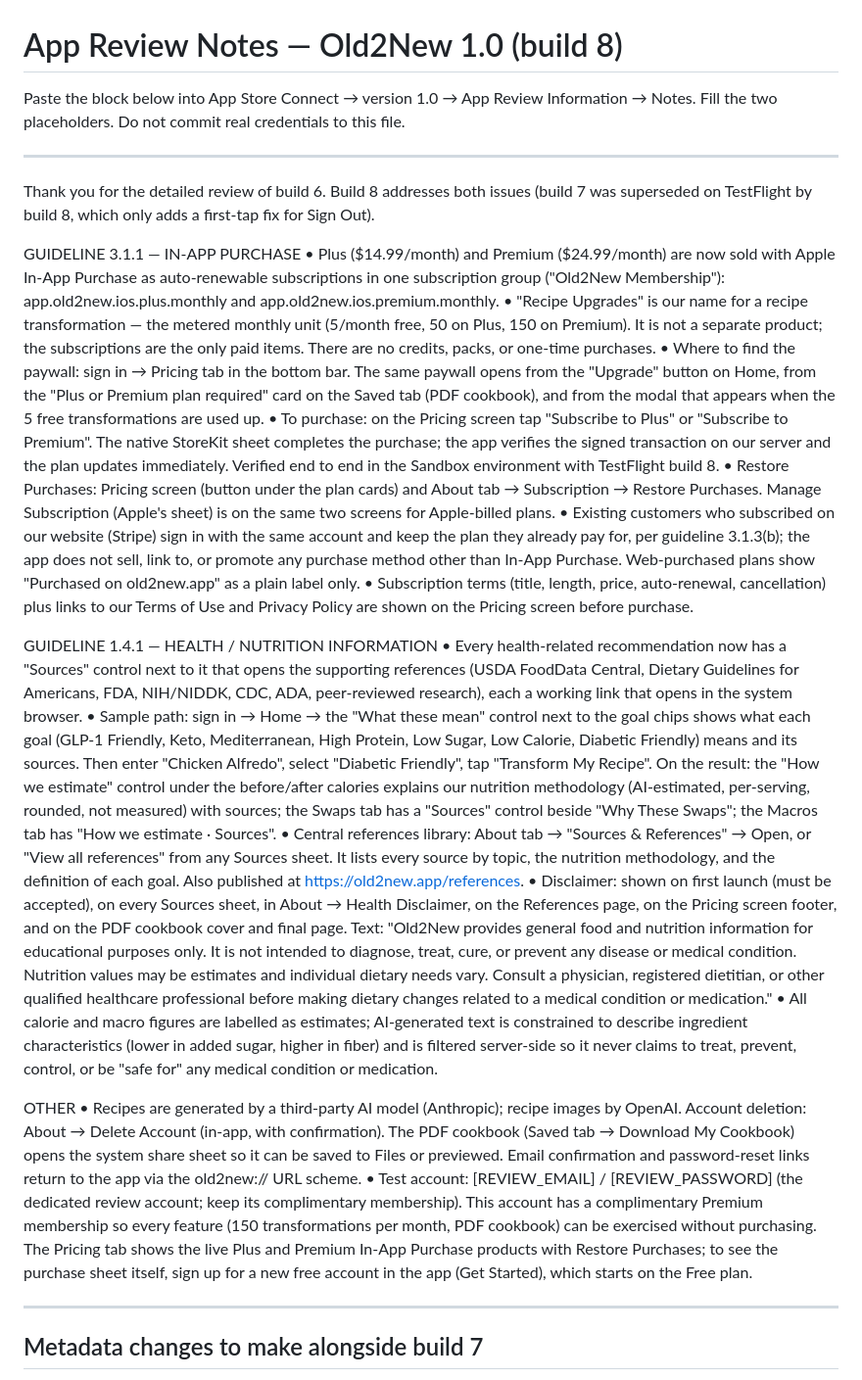
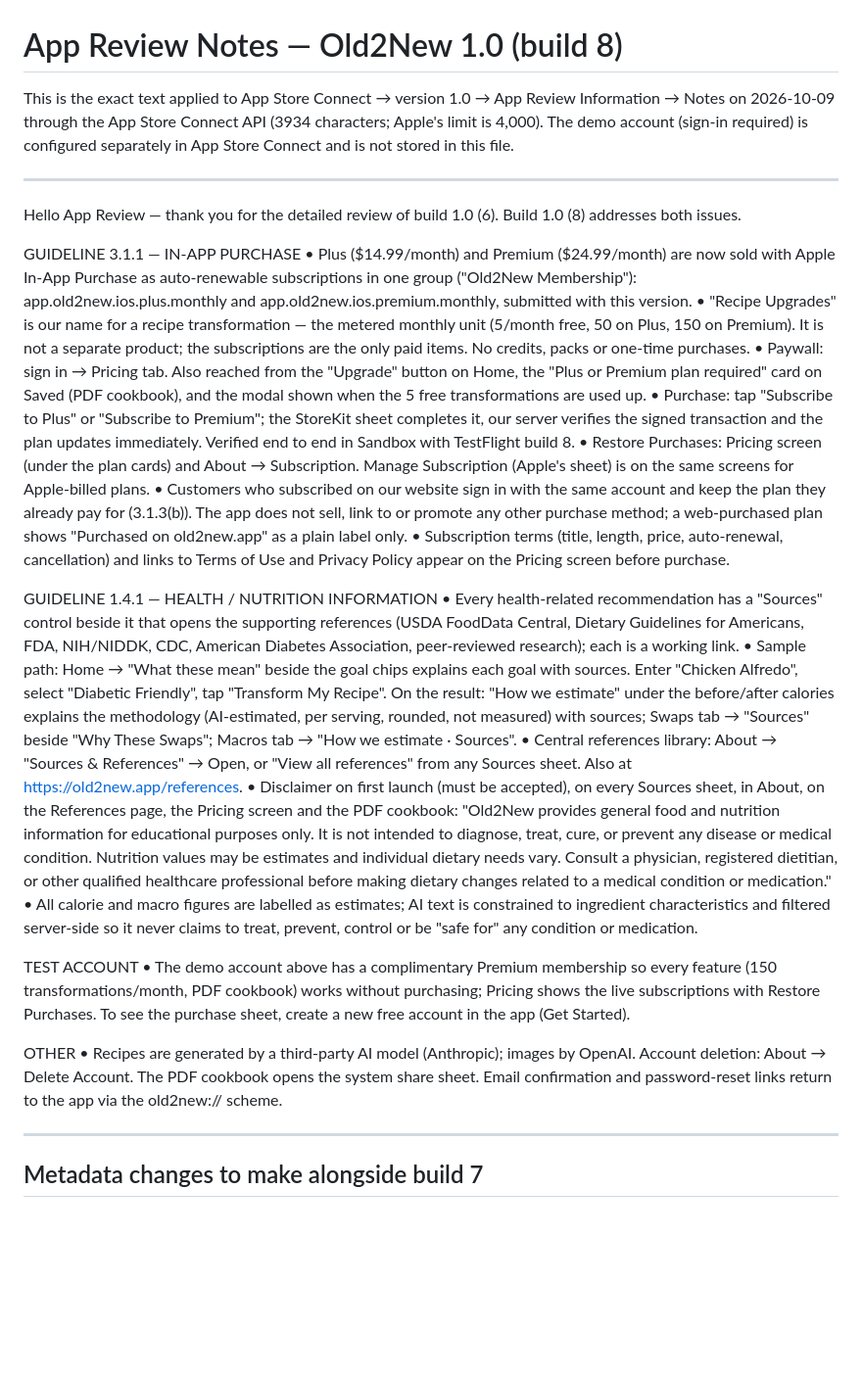
Before and after one commit to butiful-1/freshfix, a Markdown page: docs/app-review-notes-build8.md, the part around the change. Shown at 98% size. GitHub-like rendering; blank space fills up the shorter version.

Commit message:
docs: review notes as applied to App Store Connect for build 8
Co-Authored-By: Claude Fable 5.1 <noreply@anthropic.com>

```diff
--- a/docs/app-review-notes-build8.md
+++ b/docs/app-review-notes-build8.md
@@ -1,87 +1,35 @@
 # App Review Notes — Old2New 1.0 (build 8)
 
-Paste the block below into App Store Connect → version 1.0 → App Review
-Information → Notes. Fill the two placeholders. Do not commit real
-credentials to this file.
+This is the exact text applied to App Store Connect → version 1.0 → App Review
+Information → Notes on 2026-10-09 through the App Store Connect API (3934
+characters; Apple's limit is 4,000). The demo account (sign-in required) is
+configured separately in App Store Connect and is not stored in this file.
 
 ---
 
-Thank you for the detailed review of build 6. Build 8 addresses both issues (build 7 was superseded on TestFlight by build 8, which only adds a first-tap fix for Sign Out).
+Hello App Review — thank you for the detailed review of build 1.0 (6). Build 1.0 (8) addresses both issues.
 
 GUIDELINE 3.1.1 — IN-APP PURCHASE
-• Plus ($14.99/month) and Premium ($24.99/month) are now sold with Apple In-App
-  Purchase as auto-renewable subscriptions in one subscription group
-  ("Old2New Membership"): app.old2new.ios.plus.monthly and
-  app.old2new.ios.premium.monthly.
-• "Recipe Upgrades" is our name for a recipe transformation — the metered
-  monthly unit (5/month free, 50 on Plus, 150 on Premium). It is not a separate
-  product; the subscriptions are the only paid items. There are no credits,
-  packs, or one-time purchases.
-• Where to find the paywall: sign in → Pricing tab in the bottom bar. The same
-  paywall opens from the "Upgrade" button on Home, from the "Plus or Premium
-  plan required" card on the Saved tab (PDF cookbook), and from the modal that
-  appears when the 5 free transformations are used up.
-• To purchase: on the Pricing screen tap "Subscribe to Plus" or "Subscribe to
-  Premium". The native StoreKit sheet completes the purchase; the app verifies
-  the signed transaction on our server and the plan updates immediately.
-  Verified end to end in the Sandbox environment with TestFlight build 8.
-• Restore Purchases: Pricing screen (button under the plan cards) and
-  About tab → Subscription → Restore Purchases. Manage Subscription (Apple's
-  sheet) is on the same two screens for Apple-billed plans.
-• Existing customers who subscribed on our website (Stripe) sign in with the
-  same account and keep the plan they already pay for, per guideline 3.1.3(b);
-  the app does not sell, link to, or promote any purchase method other than
-  In-App Purchase. Web-purchased plans show "Purchased on old2new.app" as a
-  plain label only.
-• Subscription terms (title, length, price, auto-renewal, cancellation) plus
-  links to our Terms of Use and Privacy Policy are shown on the Pricing screen
-  before purchase.
+• Plus ($14.99/month) and Premium ($24.99/month) are now sold with Apple In-App Purchase as auto-renewable subscriptions in one group ("Old2New Membership"): app.old2new.ios.plus.monthly and app.old2new.ios.premium.monthly, submitted with this version.
+• "Recipe Upgrades" is our name for a recipe transformation — the metered monthly unit (5/month free, 50 on Plus, 150 on Premium). It is not a separate product; the subscriptions are the only paid items. No credits, packs or one-time purchases.
+• Paywall: sign in → Pricing tab. Also reached from the "Upgrade" button on Home, the "Plus or Premium plan required" card on Saved (PDF cookbook), and the modal shown when the 5 free transformations are used up.
+• Purchase: tap "Subscribe to Plus" or "Subscribe to Premium"; the StoreKit sheet completes it, our server verifies the signed transaction and the plan updates immediately. Verified end to end in Sandbox with TestFlight build 8.
+• Restore Purchases: Pricing screen (under the plan cards) and About → Subscription. Manage Subscription (Apple's sheet) is on the same screens for Apple-billed plans.
+• Customers who subscribed on our website sign in with the same account and keep the plan they already pay for (3.1.3(b)). The app does not sell, link to or promote any other purchase method; a web-purchased plan shows "Purchased on old2new.app" as a plain label only.
+• Subscription terms (title, length, price, auto-renewal, cancellation) and links to Terms of Use and Privacy Policy appear on the Pricing screen before purchase.
 
 GUIDELINE 1.4.1 — HEALTH / NUTRITION INFORMATION
-• Every health-related recommendation now has a "Sources" control next to it
-  that opens the supporting references (USDA FoodData Central, Dietary
-  Guidelines for Americans, FDA, NIH/NIDDK, CDC, ADA, peer-reviewed research),
-  each a working link that opens in the system browser.
-• Sample path: sign in → Home → the "What these mean" control next to the goal
-  chips shows what each goal (GLP-1 Friendly, Keto, Mediterranean, High
-  Protein, Low Sugar, Low Calorie, Diabetic Friendly) means and its sources.
-  Then enter "Chicken Alfredo", select "Diabetic Friendly", tap "Transform My
-  Recipe". On the result: the "How we estimate" control under the
-  before/after calories explains our nutrition methodology (AI-estimated,
-  per-serving, rounded, not measured) with sources; the Swaps tab has a
-  "Sources" control beside "Why These Swaps"; the Macros tab has "How we
-  estimate · Sources".
-• Central references library: About tab → "Sources & References" → Open, or
-  "View all references" from any Sources sheet. It lists every source by topic,
-  the nutrition methodology, and the definition of each goal. Also published at
-  https://old2new.app/references.
-• Disclaimer: shown on first launch (must be accepted), on every Sources
-  sheet, in About → Health Disclaimer, on the References page, on the Pricing
-  screen footer, and on the PDF cookbook cover and final page. Text: "Old2New
-  provides general food and nutrition information for educational purposes
-  only. It is not intended to diagnose, treat, cure, or prevent any disease or
-  medical condition. Nutrition values may be estimates and individual dietary
-  needs vary. Consult a physician, registered dietitian, or other qualified
-  healthcare professional before making dietary changes related to a medical
-  condition or medication."
-• All calorie and macro figures are labelled as estimates; AI-generated text is
-  constrained to describe ingredient characteristics (lower in added sugar,
-  higher in fiber) and is filtered server-side so it never claims to treat,
-  prevent, control, or be "safe for" any medical condition or medication.
+• Every health-related recommendation has a "Sources" control beside it that opens the supporting references (USDA FoodData Central, Dietary Guidelines for Americans, FDA, NIH/NIDDK, CDC, American Diabetes Association, peer-reviewed research); each is a working link.
+• Sample path: Home → "What these mean" beside the goal chips explains each goal with sources. Enter "Chicken Alfredo", select "Diabetic Friendly", tap "Transform My Recipe". On the result: "How we estimate" under the before/after calories explains the methodology (AI-estimated, per serving, rounded, not measured) with sources; Swaps tab → "Sources" beside "Why These Swaps"; Macros tab → "How we estimate · Sources".
+• Central references library: About → "Sources & References" → Open, or "View all references" from any Sources sheet. Also at https://old2new.app/references.
+• Disclaimer on first launch (must be accepted), on every Sources sheet, in About, on the References page, the Pricing screen and the PDF cookbook: "Old2New provides general food and nutrition information for educational purposes only. It is not intended to diagnose, treat, cure, or prevent any disease or medical condition. Nutrition values may be estimates and individual dietary needs vary. Consult a physician, registered dietitian, or other qualified healthcare professional before making dietary changes related to a medical condition or medication."
+• All calorie and macro figures are labelled as estimates; AI text is constrained to ingredient characteristics and filtered server-side so it never claims to treat, prevent, control or be "safe for" any condition or medication.
+
+TEST ACCOUNT
+• The demo account above has a complimentary Premium membership so every feature (150 transformations/month, PDF cookbook) works without purchasing; Pricing shows the live subscriptions with Restore Purchases. To see the purchase sheet, create a new free account in the app (Get Started).
 
 OTHER
-• Recipes are generated by a third-party AI model (Anthropic); recipe images by
-  OpenAI. Account deletion: About → Delete Account (in-app, with confirmation).
-  The PDF cookbook (Saved tab → Download My Cookbook) opens the system share
-  sheet so it can be saved to Files or previewed.
-  Email confirmation and password-reset links return to the app via the
-  old2new:// URL scheme.
-• Test account: [REVIEW_EMAIL] / [REVIEW_PASSWORD] (the dedicated review account; keep its complimentary membership). This account has a
-  complimentary Premium membership so every feature (150 transformations per
-  month, PDF cookbook) can be exercised without purchasing. The Pricing tab
-  shows the live Plus and Premium In-App Purchase products with Restore
-  Purchases; to see the purchase sheet itself, sign up for a new free account
-  in the app (Get Started), which starts on the Free plan.
+• Recipes are generated by a third-party AI model (Anthropic); images by OpenAI. Account deletion: About → Delete Account. The PDF cookbook opens the system share sheet. Email confirmation and password-reset links return to the app via the old2new:// scheme.
 
 ---
 
```
